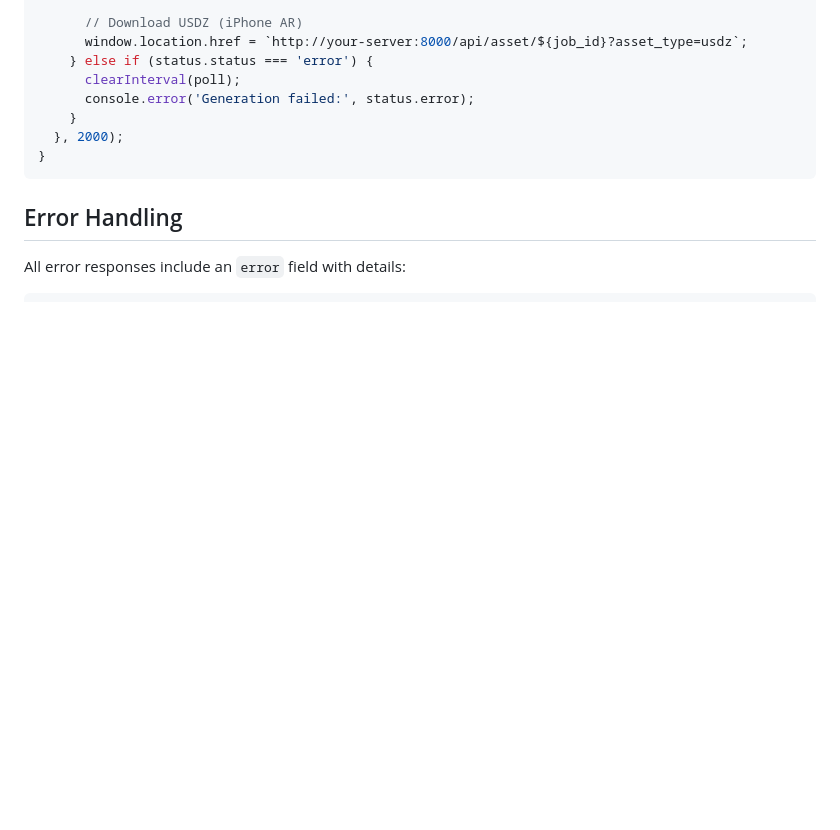
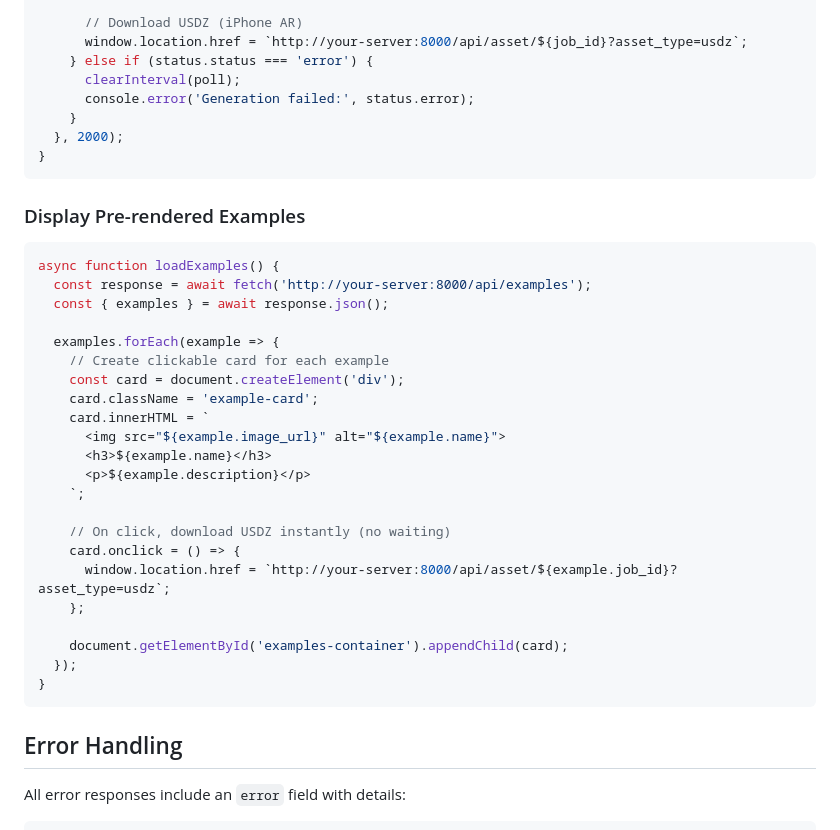
Before and after one commit to jukrebs/grok-ar-pipeline, a Markdown page: API.md, the part around one of its changes. GitHub-like rendering; blank space fills up the shorter version.

````diff
--- a/API.md
+++ b/API.md
@@ -178,6 +244,33 @@ async function generateAndDownload(prompt) {
 }
 ```
 
+### Display Pre-rendered Examples
+
+```javascript
+async function loadExamples() {
+  const response = await fetch('http://your-server:8000/api/examples');
+  const { examples } = await response.json();
+
+  examples.forEach(example => {
+    // Create clickable card for each example
+    const card = document.createElement('div');
+    card.className = 'example-card';
+    card.innerHTML = `
+      <img src="${example.image_url}" alt="${example.name}">
+      <h3>${example.name}</h3>
+      <p>${example.description}</p>
+    `;
+
+    // On click, download USDZ instantly (no waiting)
+    card.onclick = () => {
+      window.location.href = `http://your-server:8000/api/asset/${example.job_id}?asset_type=usdz`;
+    };
+
+    document.getElementById('examples-container').appendChild(card);
+  });
+}
+```
+
 ## Error Handling
 
 All error responses include an `error` field with details:
````
Also changed, not shown: other parts of API.md (+67 -1 lines).
